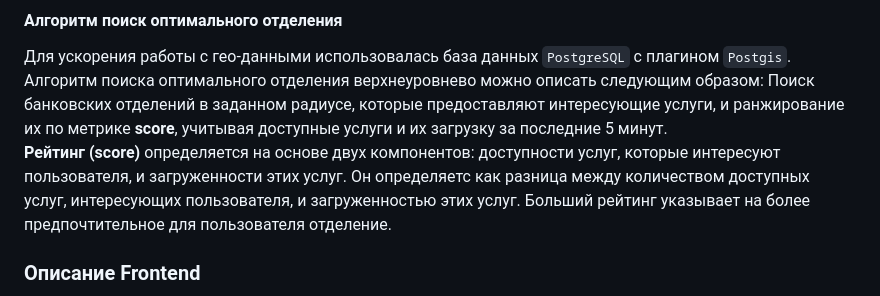
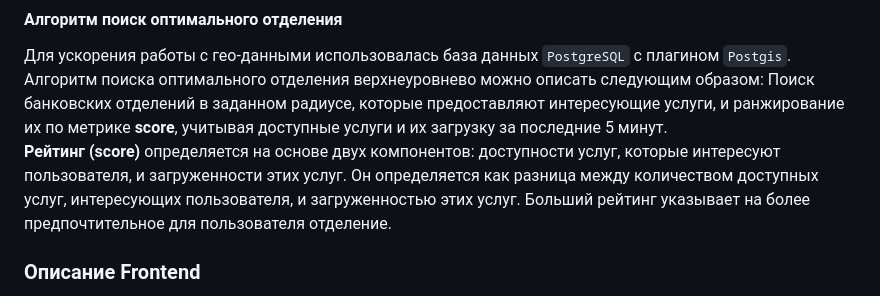
Before and after one commit to GoshkaLP/moretech_dora2023, a Markdown page: README.md, the part around the change. Drawn GitHub-style.

Commit message:
fix: fix readme

```diff
--- a/README.md
+++ b/README.md
@@ -43,7 +43,7 @@ Backend написан с использованием фреймворка `Fas
 Поиск банковских отделений в заданном радиусе, которые предоставляют интересующие услуги, и ранжирование их по метрике **score**,
 учитывая доступные услуги и их загрузку за последние 5 минут.
 **Рейтинг (score)** определяется на основе двух компонентов: доступности услуг, которые интересуют пользователя, и загруженности этих услуг.
-Он определяетс как разница между количеством доступных услуг, интересующих пользователя, и загруженностью этих услуг.
+Он определяется как разница между количеством доступных услуг, интересующих пользователя, и загруженностью этих услуг.
 Больший рейтинг указывает на более предпочтительное для пользователя отделение.
 
 ### Описание Frontend
```
